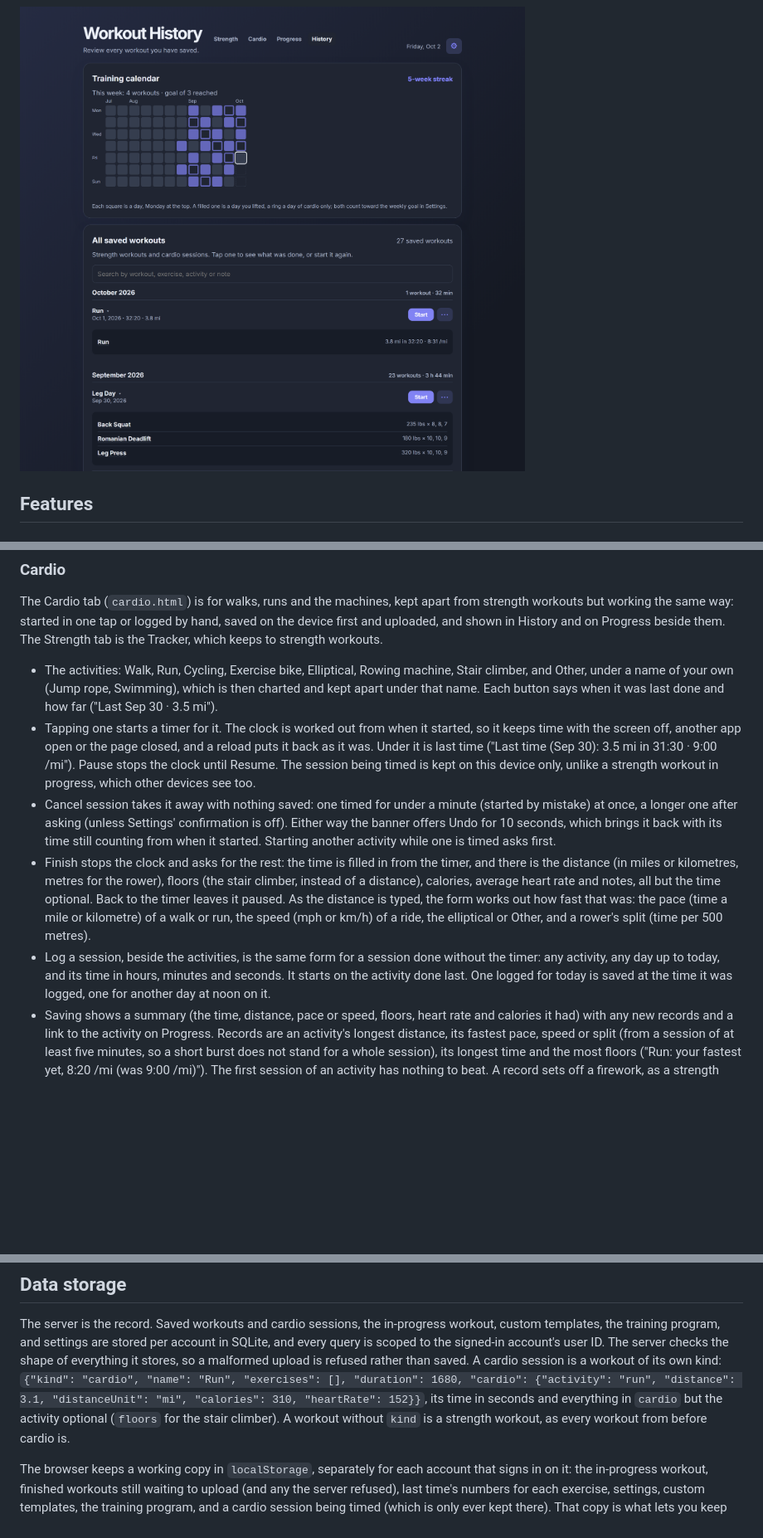
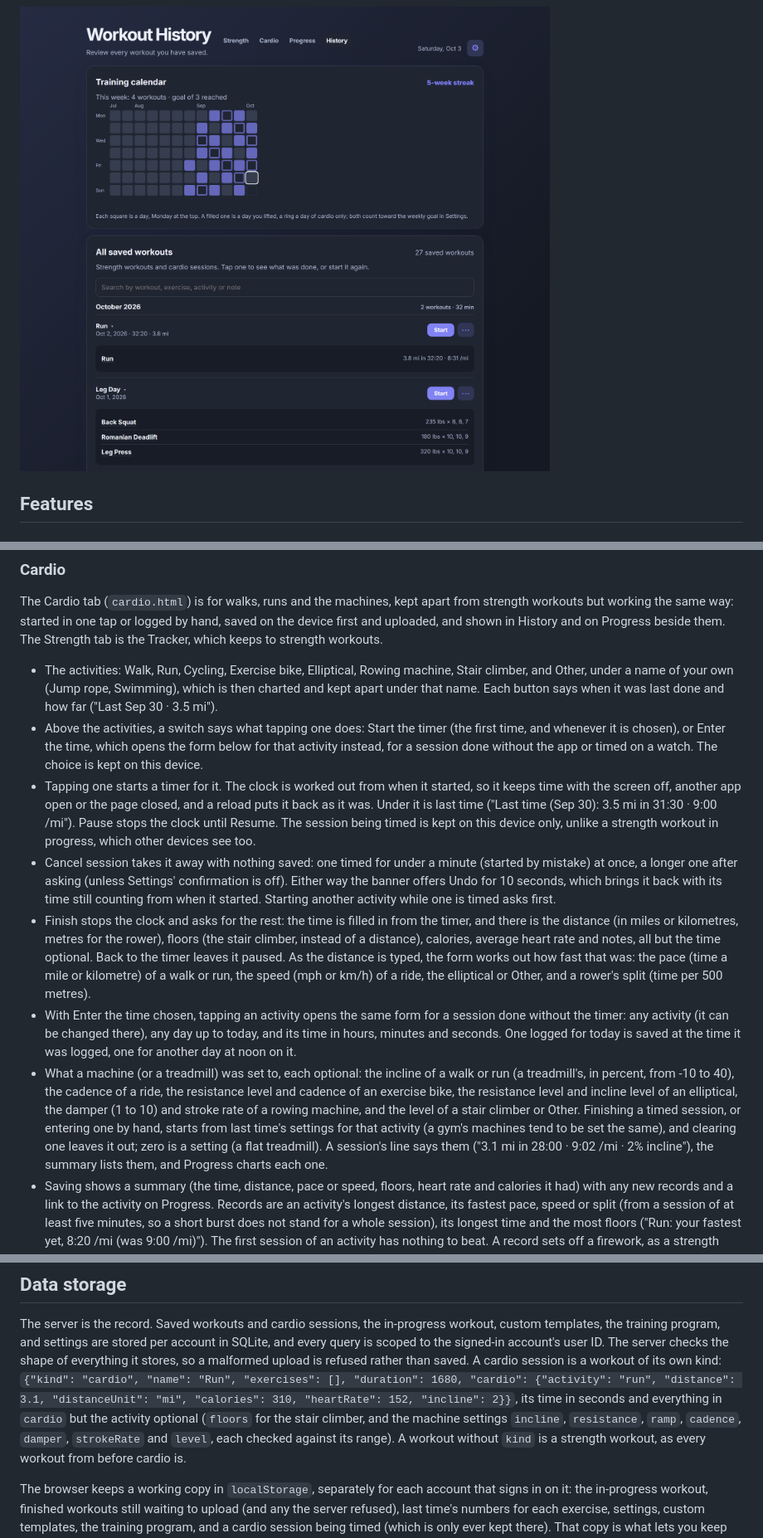
Before and after one commit to loganschwalm/WorkoutApp, a Markdown page: readme-for-llm.md, 3 parts joined by grey strips. Shown at 83% size. GitHub-like rendering; pictures changed too: docs/screenshots/history-dark.png; blank space fills up the shorter version.

```diff
--- a/readme-for-llm.md
+++ b/readme-for-llm.md
@@ -390,6 +390,9 @@ Progress beside them. The Strength tab is the Tracker, which keeps to strength w
 - The activities: Walk, Run, Cycling, Exercise bike, Elliptical, Rowing machine, Stair climber, and Other, under a name of
   your own (Jump rope, Swimming), which is then charted and kept apart under that name. Each button says when it was
   last done and how far ("Last Sep 30 · 3.5 mi").
+- Above the activities, a switch says what tapping one does: Start the timer (the first time, and whenever it is chosen),
+  or Enter the time, which opens the form below for that activity instead, for a session done without the app or timed
+  on a watch. The choice is kept on this device.
 - Tapping one starts a timer for it. The clock is worked out from when it started, so it keeps time with the screen
   off, another app open or the page closed, and a reload puts it back as it was. Under it is last time ("Last time
   (Sep 30): 3.5 mi in 31:30 · 9:00 /mi"). Pause stops the clock until Resume. The session being timed is kept on this
@@ -402,9 +405,16 @@ Progress beside them. The Strength tab is the Tracker, which keeps to strength w
   rate and notes, all but the time optional. Back to the timer leaves it paused. As the distance is typed, the form
   works out how fast that was: the pace (time a mile or kilometre) of a walk or run, the speed (mph or km/h) of a ride,
   the elliptical or Other, and a rower's split (time per 500 metres).
-- Log a session, beside the activities, is the same form for a session done without the timer: any activity, any day
-  up to today, and its time in hours, minutes and seconds. It starts on the activity done last. One logged for today is
+- With Enter the time chosen, tapping an activity opens the same form for a session done without the timer: any
+  activity (it can be changed there), any day up to today, and its time in hours, minutes and seconds. One logged for today is
   saved at the time it was logged, one for another day at noon on it.
+- What a machine (or a treadmill) was set to, each optional: the incline of a walk or run (a treadmill's, in percent,
+  from -10 to 40), the cadence of a ride, the resistance level and cadence of an exercise bike, the resistance level and
+  incline level of an elliptical, the damper (1 to 10) and stroke rate of a rowing machine, and the level of a stair
+  climber or Other. Finishing a timed session, or entering one by hand, starts from last time's settings for that
+  activity (a gym's machines tend to be set the same), and clearing one leaves it out; zero is a setting (a flat
+  treadmill). A session's line says them ("3.1 mi in 28:00 · 9:02 /mi · 2% incline"), the summary lists them, and
+  Progress charts each one.
 - Saving shows a summary (the time, distance, pace or speed, floors, heart rate and calories it had) with any new
   records and a link to the activity on Progress. Records are an activity's longest distance, its fastest pace, speed
   or split (from a session of at least five minutes, so a short burst does not stand for a whole session), its longest
@@ -1289,8 +1300,9 @@ The server is the record. Saved workouts and cardio sessions, the in-progress wo
 program, and settings are stored per account in SQLite, and every query is scoped to the signed-in account's user ID. The server
 checks the shape of everything it stores, so a malformed upload is refused rather than saved. A cardio session is a
 workout of its own kind: `{"kind": "cardio", "name": "Run", "exercises": [], "duration": 1680, "cardio": {"activity": "run",
-"distance": 3.1, "distanceUnit": "mi", "calories": 310, "heartRate": 152}}`, its time in seconds and everything in `cardio`
-but the activity optional (`floors` for the stair climber). A workout without `kind` is a strength workout, as every
+"distance": 3.1, "distanceUnit": "mi", "calories": 310, "heartRate": 152, "incline": 2}}`, its time in seconds and everything
+in `cardio` but the activity optional (`floors` for the stair climber, and the machine settings `incline`, `resistance`,
+`ramp`, `cadence`, `damper`, `strokeRate` and `level`, each checked against its range). A workout without `kind` is a strength workout, as every
 workout from before cardio is.
 
 The browser keeps a working copy in `localStorage`, separately for each account that signs in on it:
```
Also changed, not shown: other parts of readme-for-llm.md (+3 -2 lines), README.md (+3 -1 lines), docs/screenshots/active-workout.png, docs/screenshots/cardio-session.png, docs/screenshots/cardio.png, docs/screenshots/progress.png, docs/screenshots/tracker.png, 10 other files.
